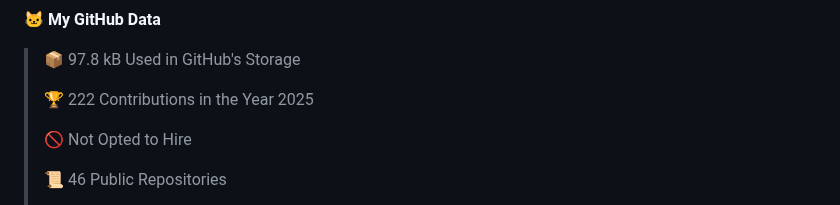
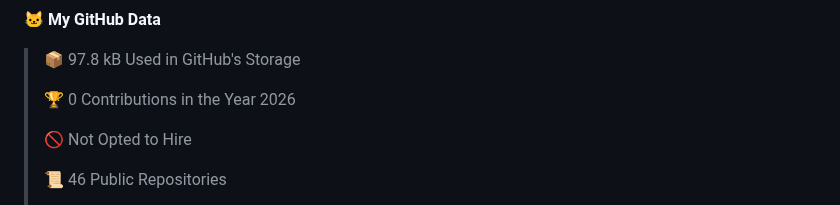
Before and after one commit to Flow-Fly/Flow-Fly, a Markdown page: README.md, the part around one of its changes. Rendered like a GitHub page; folded sections open.

```diff
--- a/README.md
+++ b/README.md
@@ -36,7 +36,7 @@ I am curious, I enjoy learning new things and it took me some time to get to the
 
 > 📦 97.8 kB Used in GitHub's Storage
  >
-> 🏆 222 Contributions in the Year 2025
+> 🏆 0 Contributions in the Year 2026
  >
 > 🚫 Not Opted to Hire
  >
```
Also changed, not shown: other parts of README.md (+1 -1 lines), assets/bar_graph.png.
